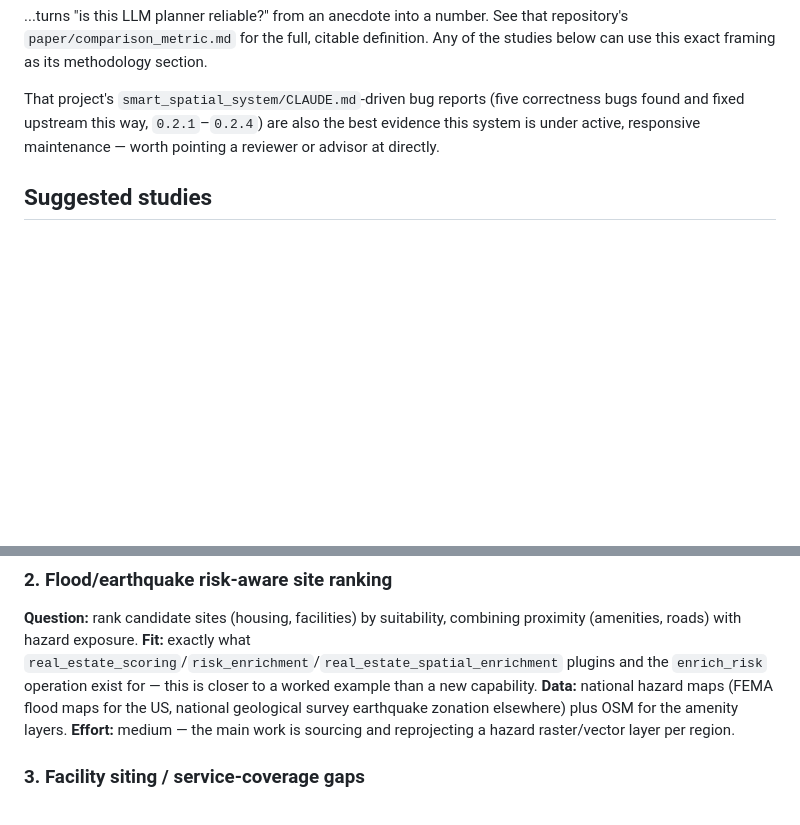
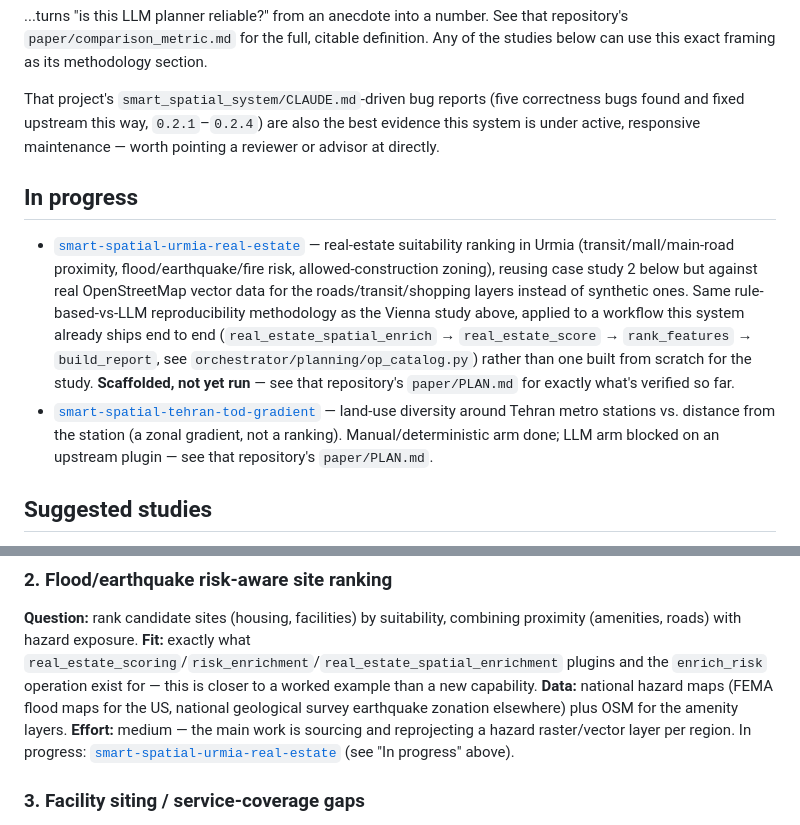
Before and after one commit to arazshah/smart_spatial_system, a Markdown page: docs/CASE_STUDIES.md, 2 parts joined by grey strips. Rendered like a GitHub page; blank space fills up the shorter version.

Commit message:
Link the Urmia real-estate case study from docs/CASE_STUDIES.md (#40)
arazshah/smart-spatial-urmia-real-estate applies the same rule-based-vs-
LLM reproducibility methodology as the Vienna case study to the
real-estate ranking workflow this system already ships end to end, using
real OSM data for Urmia's roads/transit/shopping layers. Scaffolded, not
yet run - linked as in-progress, same as the Tehran case study.


Claude-Session: https://claude.ai/code/session_01Jxdiu4SfZdQYinLV7nKwk9

Co-authored-by: Claude <noreply@anthropic.com>

```diff
--- a/docs/CASE_STUDIES.md
+++ b/docs/CASE_STUDIES.md
@@ -37,6 +37,25 @@ correctness bugs found and fixed upstream this way, `0.2.1`–`0.2.4`) are also
 the best evidence this system is under active, responsive maintenance —
 worth pointing a reviewer or advisor at directly.
 
+## In progress
+
+- [`smart-spatial-urmia-real-estate`](https://github.com/arazshah/smart-spatial-urmia-real-estate) —
+  real-estate suitability ranking in Urmia (transit/mall/main-road
+  proximity, flood/earthquake/fire risk, allowed-construction zoning),
+  reusing case study 2 below but against real OpenStreetMap vector data
+  for the roads/transit/shopping layers instead of synthetic ones. Same
+  rule-based-vs-LLM reproducibility methodology as the Vienna study
+  above, applied to a workflow this system already ships end to end
+  (`real_estate_spatial_enrich` → `real_estate_score` → `rank_features` →
+  `build_report`, see `orchestrator/planning/op_catalog.py`) rather than
+  one built from scratch for the study. **Scaffolded, not yet run** — see
+  that repository's `paper/PLAN.md` for exactly what's verified so far.
+- [`smart-spatial-tehran-tod-gradient`](https://github.com/arazshah/smart-spatial-tehran-tod-gradient) —
+  land-use diversity around Tehran metro stations vs. distance from the
+  station (a zonal gradient, not a ranking). Manual/deterministic arm
+  done; LLM arm blocked on an upstream plugin — see that repository's
+  `paper/PLAN.md`.
+
 ## Suggested studies
 
 Each entry: the question, why this system's existing plugins are a real fit
@@ -61,6 +80,8 @@ worked example than a new capability. **Data:** national hazard maps (FEMA
 flood maps for the US, national geological survey earthquake zonation
 elsewhere) plus OSM for the amenity layers. **Effort:** medium — the main
 work is sourcing and reprojecting a hazard raster/vector layer per region.
+In progress: [`smart-spatial-urmia-real-estate`](https://github.com/arazshah/smart-spatial-urmia-real-estate)
+(see "In progress" above).
 
 ### 3. Facility siting / service-coverage gaps
 
```
